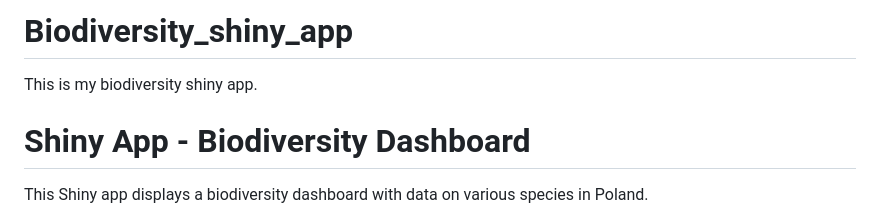
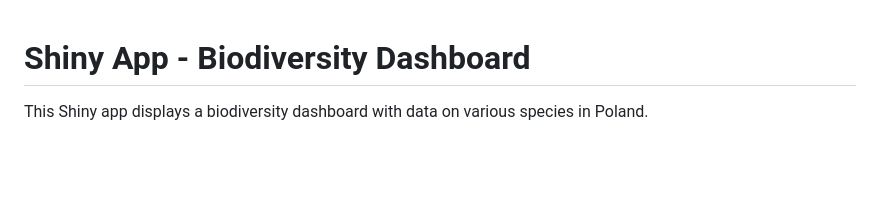
Before and after one commit to rijjahussain/Biodiversity_shiny_app, a Markdown page: README.md, the part around the change. Rendered like a GitHub page; blank space fills up the shorter version.

```diff
--- a/README.md
+++ b/README.md
@@ -1,5 +1,4 @@
-# Biodiversity_shiny_app
-This is my biodiversity shiny app.
+
 # Shiny App - Biodiversity Dashboard
 
 This Shiny app displays a biodiversity dashboard with data on various species in Poland.
```
